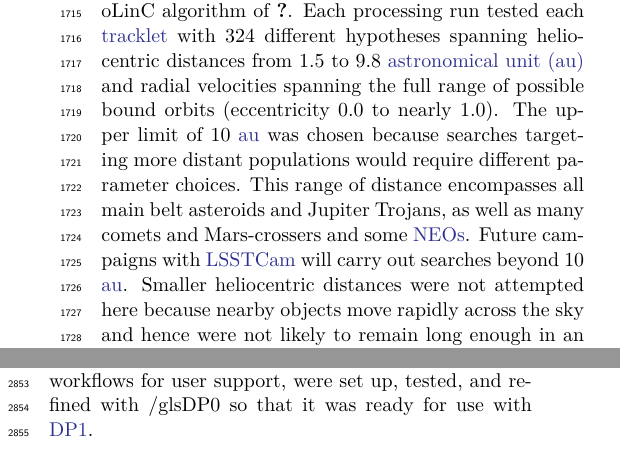
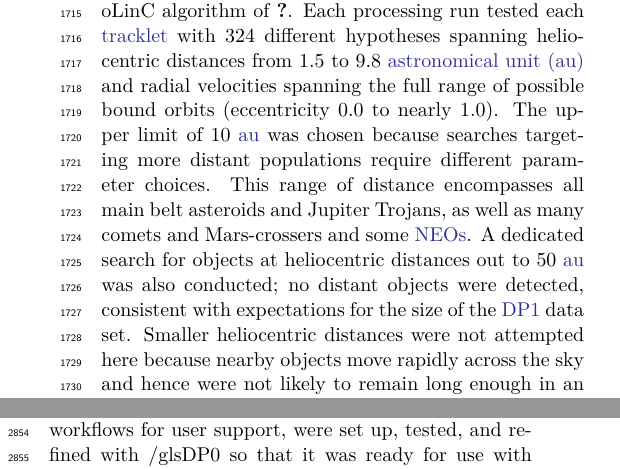
Before and after one commit to lsst/rtn-095, a LaTeX paper (RTN-095.tex, which reads drp.tex): two parts of the columns of pages 23 and 42 of 50, joined at a grey line, cut so that both start at the same text. Compiled offline with XeLaTeX.

Commit message:
Add solar system statement about searching out past 10 au

```diff
--- a/drp.tex
+++ b/drp.tex
@@ -246,9 +246,9 @@ To claim a discovery candidate, we required tracklets to be linked across at lea
 Multi-night \gls{tracklet} linking is the heart of Solar system discovery,  which connects (``links") tracklets belonging to the same object over a series of nights.
 It employs the HelioLinC3D algorithm \citep{2020DPS....5221101E,2022DPS....5450404H}, a refinement of the original HelioLinC algorithm of \citet{2018AJ....156..135H}.
 Each processing run tested each \gls{tracklet} with 324 different hypotheses spanning heliocentric distances from 1.5 to 9.8 \gls{au} and radial velocities spanning the full range of possible bound orbits (eccentricity 0.0 to nearly 1.0).
-The upper limit of 10~\gls{au} was chosen because searches targeting more distant populations would require different parameter choices.
+The upper limit of 10~\gls{au} was chosen because searches targeting more distant populations require different parameter choices.
 This range of distance encompasses all main belt asteroids and Jupiter Trojans, as well as many comets and Mars-crossers and some \glspl{NEO}.
-Future campaigns with \gls{LSSTCam} will carry out searches beyond 10 \gls{au}.
+A dedicated search for objects at heliocentric distances out to 50~\gls{au} was also conducted; no distant objects were detected, consistent with expectations for the size of the \gls{DP1} data set.
 Smaller heliocentric distances were not attempted here because nearby objects move rapidly across the sky and hence were not likely to remain long enough in an \gls{LSSTComCam} field to be discovered.
 
 Candidate linkages, defined as groups of tracklets whose propagated orbits cluster within a radius of 1.33 $\times\,10^{3}$\,au at 1\,au,
```
Also changed, not shown: drp.tex (2 more changed lines).
